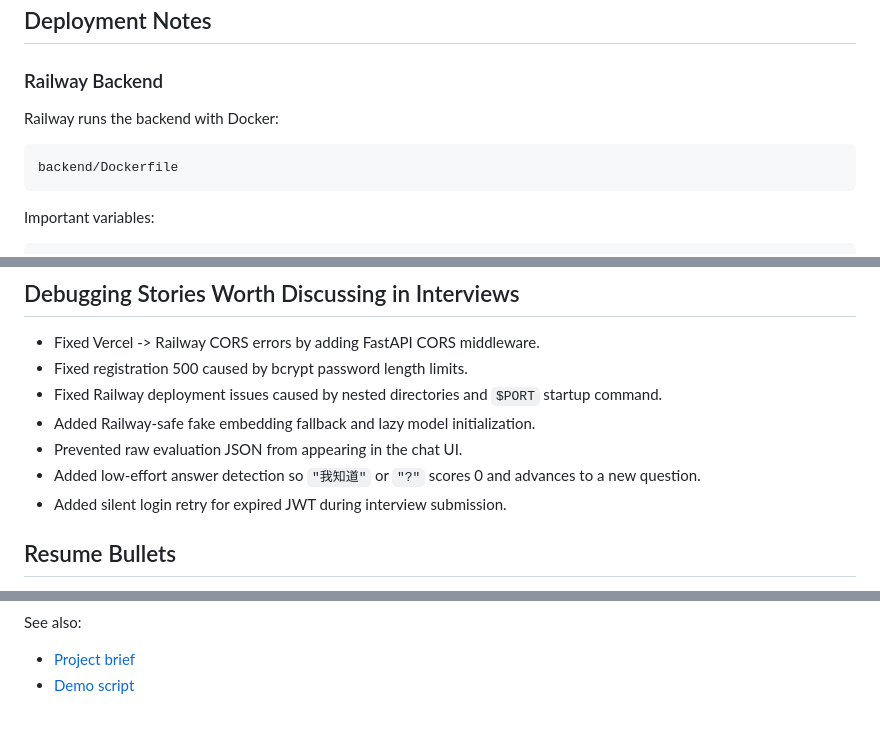
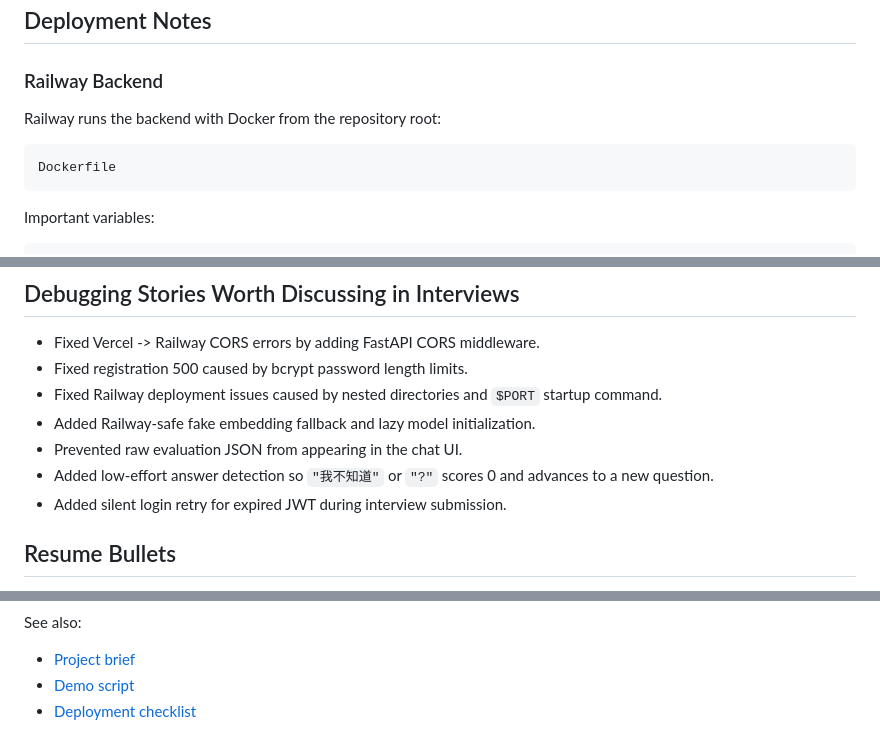
Before and after one commit to wenjieding327/ai-interview-platform, a Markdown page: README.md, 3 parts joined by grey strips. Drawn GitHub-style.

````diff
--- a/README.md
+++ b/README.md
@@ -213,10 +213,10 @@ The tests use fake LLM and fake embeddings to avoid network, cost, and randomnes
 
 ### Railway Backend
 
-Railway runs the backend with Docker:
+Railway runs the backend with Docker from the repository root:
 
 ```text
-backend/Dockerfile
+Dockerfile
 ```
 
 Important variables:
@@ -250,7 +250,7 @@ The frontend is static HTML/CSS/JS and calls the Railway backend URL. The backen
 - Fixed Railway deployment issues caused by nested directories and `$PORT` startup command.
 - Added Railway-safe fake embedding fallback and lazy model initialization.
 - Prevented raw evaluation JSON from appearing in the chat UI.
-- Added low-effort answer detection so `"我知道"` or `"?"` scores 0 and advances to a new question.
+- Added low-effort answer detection so `"我不知道"` or `"?"` scores 0 and advances to a new question.
 - Added silent login retry for expired JWT during interview submission.
 
 ## Resume Bullets
@@ -281,3 +281,4 @@ See also:
 
 - [Project brief](docs/PROJECT_BRIEF.md)
 - [Demo script](docs/DEMO_SCRIPT.md)
+- [Deployment checklist](docs/DEPLOYMENT_CHECKLIST.md)
````
Also changed, not shown: docs/DEPLOYMENT_CHECKLIST.md (added, +92 -0 lines).
